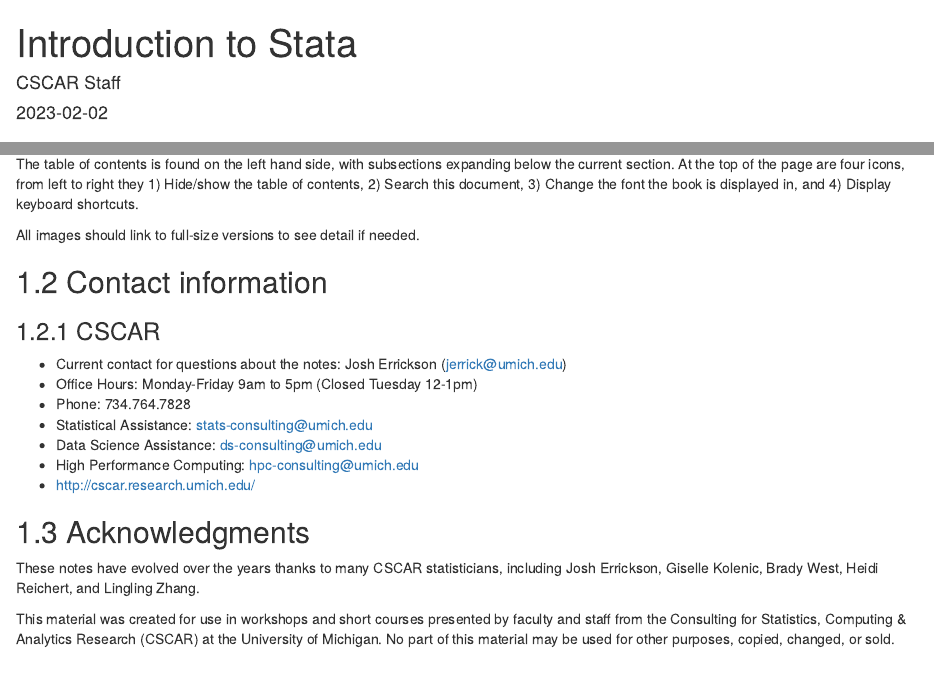
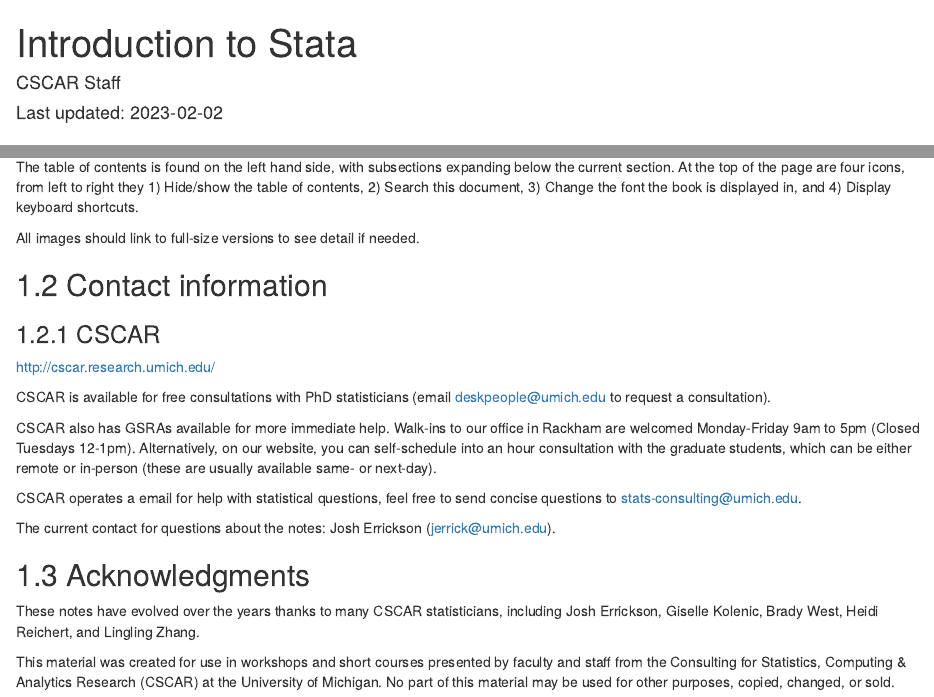
Before and after one commit to CSCAR/workshop-stata-intro, an R Markdown document (index.Rmd): the page in a window 1100 px wide, from its top, and a second part further down, joined at a grey line. Rendered offline with R 4.5, knitr and Pandoc, with nearby package versions; drawn as R Markdown's standard HTML page in place of the format the file asks for.

Commit message:
Update CSCAR intro

```diff
--- a/index.Rmd
+++ b/index.Rmd
@@ -1,7 +1,7 @@
 ---
 title: "Introduction to Stata"
 author: "CSCAR Staff"
-date: "`r Sys.Date()`"
+date: "Last updated: `r Sys.Date()`"
 site: bookdown::bookdown_site
 output:
   bookdown::gitbook:
@@ -45,13 +45,17 @@
 
 ### CSCAR
 
-- Current contact for questions about the notes: Josh Errickson (jerrick@umich.edu)
-- Office Hours: Monday-Friday 9am to 5pm (Closed Tuesday 12-1pm)
-- Phone: 734.764.7828
-- Statistical Assistance: stats-consulting@umich.edu
-- Data Science Assistance: ds-consulting@umich.edu
-- High Performance Computing: hpc-consulting@umich.edu
-- http://cscar.research.umich.edu/
+http://cscar.research.umich.edu/
+
+CSCAR is available for free consultations with PhD statisticians (email deskpeople@umich.edu to request a consultation).
+
+CSCAR also has GSRAs available for more immediate help. Walk-ins to our office in Rackham are welcomed Monday-Friday 9am to 5pm (Closed Tuesdays
+12-1pm). Alternatively, on our website, you can self-schedule into an hour consultation with the graduate students, which can be either remote or
+in-person (these are usually available same- or next-day).
+
+CSCAR operates a email for help with statistical questions, feel free to send concise questions to stats-consulting@umich.edu.
+
+The current contact for questions about the notes: Josh Errickson (jerrick@umich.edu).
 
 
 ## Acknowledgments
```
Also changed, not shown: docs/search_index.json, 8 other files.
